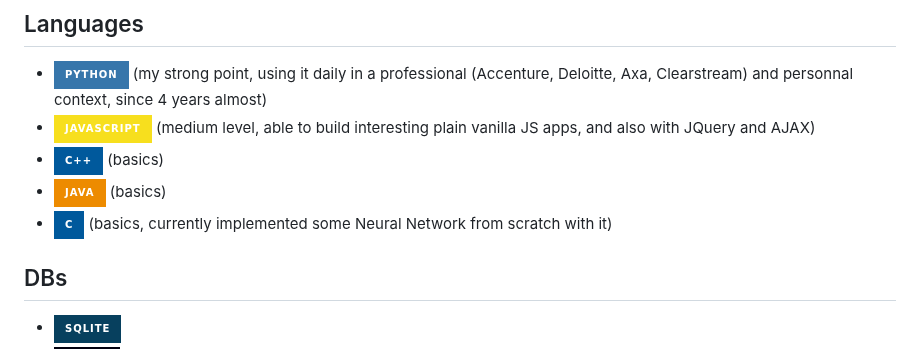
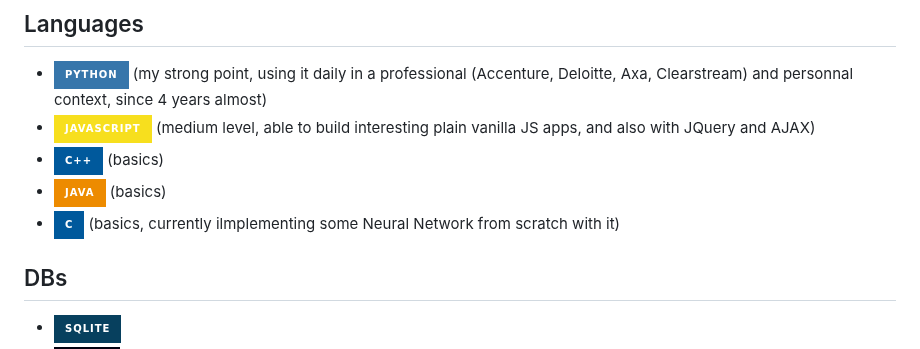
Before and after one commit to alexnesov/alexnesov, a Markdown page: README.md, the part around the change. Drawn GitHub-style; badges without logos.

```diff
--- a/README.md
+++ b/README.md
@@ -38,7 +38,7 @@ Code (first phase): https://github.com/alexnesov/Financial-portfolio-io-advanced
 - <img alt="JS" src="https://img.shields.io/badge/JavaScript-F7DF1E?style=for-the-badge&logo=javascript&logoColor=black"/> (medium level, able to build interesting plain vanilla JS apps, and also with JQuery and AJAX)
 - <img alt="cpp" src="https://img.shields.io/badge/C%2B%2B-00599C?style=for-the-badge&logo=c%2B%2B&logoColor=white"/> (basics)
 - <img alt="java" src="https://img.shields.io/badge/Java-ED8B00?style=for-the-badge&logo=java&logoColor=white"/> (basics)
-- <img alt="C" src="https://img.shields.io/badge/C-00599C?style=for-the-badge&logo=c&logoColor=white"/> (basics, currently implemented some Neural Network from scratch with it)
+- <img alt="C" src="https://img.shields.io/badge/C-00599C?style=for-the-badge&logo=c&logoColor=white"/> (basics, currently ilmplementing some Neural Network from scratch with it)
 
 
 ## DBs
```
